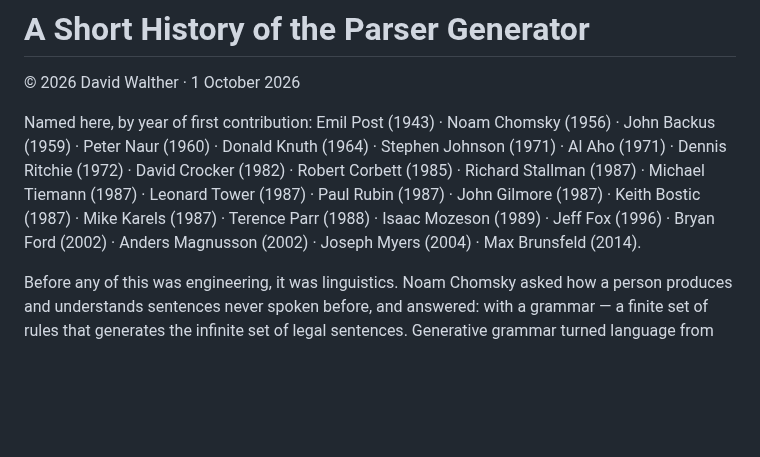
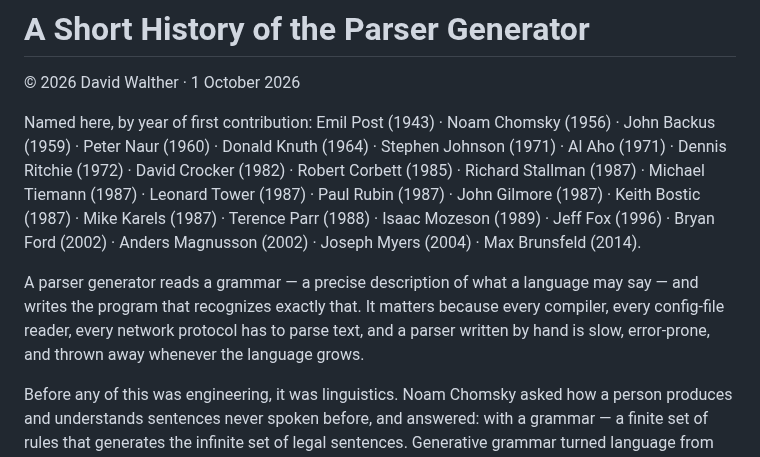
Before and after one commit to moebiusV/hbnf, a Markdown page: HISTORY.md, the part around the change. Rendered like a GitHub page; blank space fills up the shorter version.

Commit message:
docs: HISTORY — a parser-generator lede (what it is, why it matters)

```diff
--- a/HISTORY.md
+++ b/HISTORY.md
@@ -3,6 +3,12 @@
 © 2026 David Walther · 1 October 2026
 
 Named here, by year of first contribution: Emil Post (1943) · Noam Chomsky (1956) · John Backus (1959) · Peter Naur (1960) · Donald Knuth (1964) · Stephen Johnson (1971) · Al Aho (1971) · Dennis Ritchie (1972) · David Crocker (1982) · Robert Corbett (1985) · Richard Stallman (1987) · Michael Tiemann (1987) · Leonard Tower (1987) · Paul Rubin (1987) · John Gilmore (1987) · Keith Bostic (1987) · Mike Karels (1987) · Terence Parr (1988) · Isaac Mozeson (1989) · Jeff Fox (1996) · Bryan Ford (2002) · Anders Magnusson (2002) · Joseph Myers (2004) · Max Brunsfeld (2014).
+
+A parser generator reads a grammar — a precise description of what a language
+may say — and writes the program that recognizes exactly that. It matters
+because every compiler, every config-file reader, every network protocol has to
+parse text, and a parser written by hand is slow, error-prone, and thrown away
+whenever the language grows.
 
 Before any of this was engineering, it was linguistics. Noam Chomsky asked how
 a person produces and understands sentences never spoken before, and answered:
```
